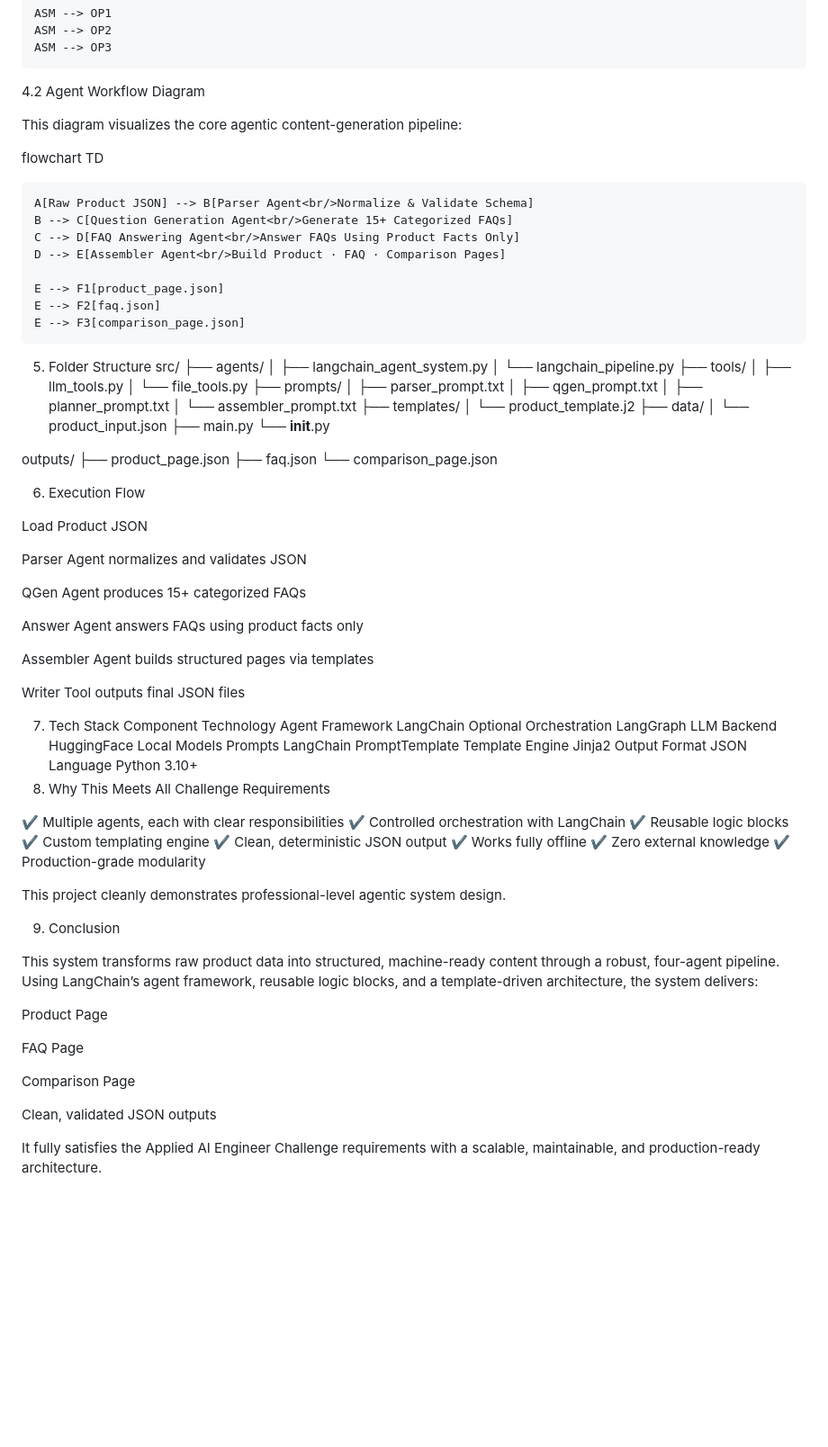
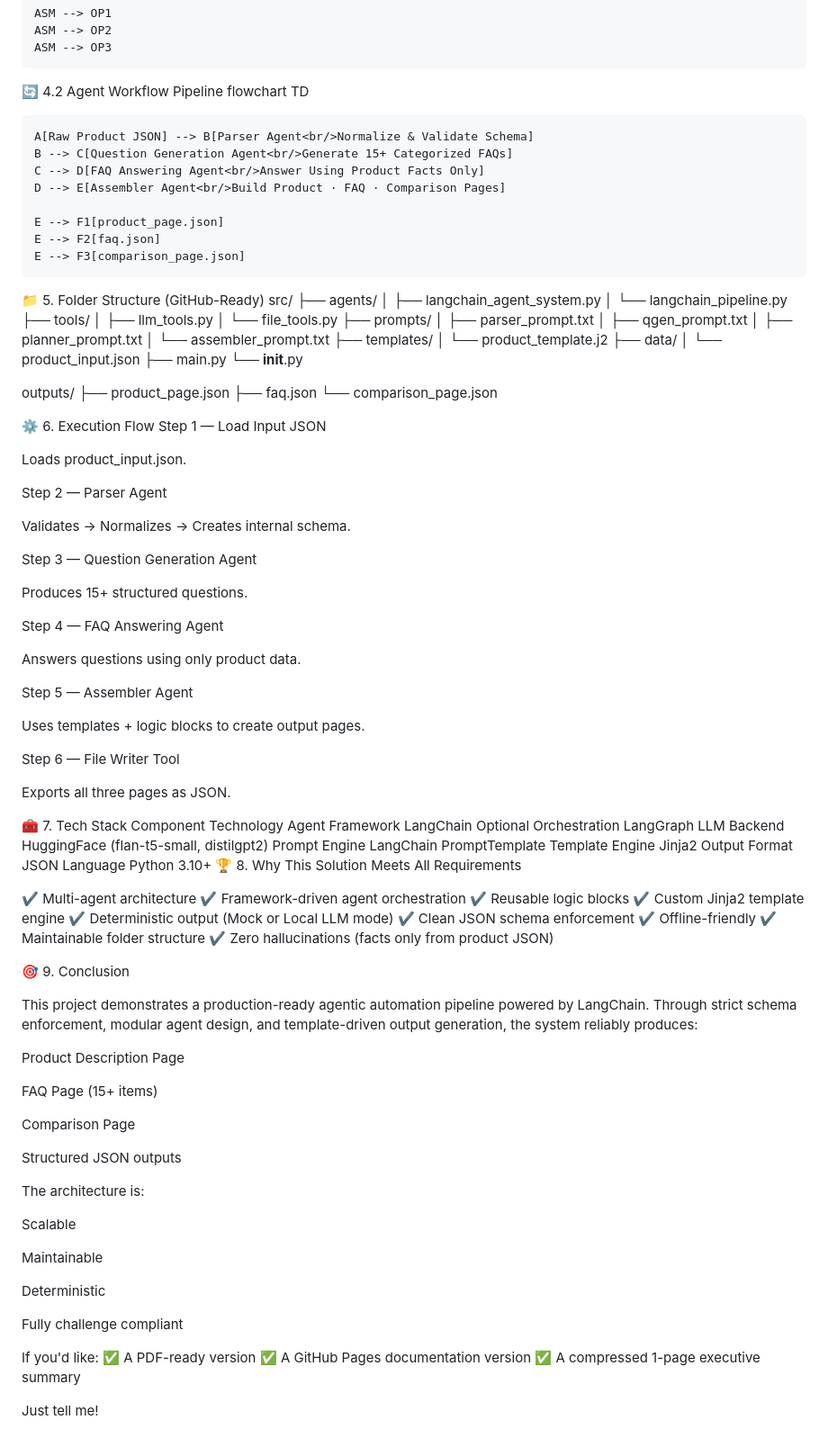
Before and after one commit to MohitAnand01/kasparro-agentic-updated-mohit-anand, a Markdown page: docs/projectdocumentation.md, the part around one of its changes. Shown at 90% size. Drawn GitHub-style; blank space fills up the shorter version.

```diff
--- a/docs/projectdocumentation.md
+++ b/docs/projectdocumentation.md
@@ -147,22 +180,19 @@ flowchart LR
     ASM --> OP2
     ASM --> OP3
 
-4.2 Agent Workflow Diagram
-
-This diagram visualizes the core agentic content-generation pipeline:
-
+🔄 4.2 Agent Workflow Pipeline
 flowchart TD
 
     A[Raw Product JSON] --> B[Parser Agent<br/>Normalize & Validate Schema]
     B --> C[Question Generation Agent<br/>Generate 15+ Categorized FAQs]
-    C --> D[FAQ Answering Agent<br/>Answer FAQs Using Product Facts Only]
+    C --> D[FAQ Answering Agent<br/>Answer Using Product Facts Only]
     D --> E[Assembler Agent<br/>Build Product · FAQ · Comparison Pages]
 
     E --> F1[product_page.json]
     E --> F2[faq.json]
     E --> F3[comparison_page.json]
 
-5. Folder Structure
+📁 5. Folder Structure (GitHub-Ready)
 src/
  ├── agents/
  │    ├── langchain_agent_system.py
@@ -187,53 +217,78 @@ outputs/
  ├── faq.json
  └── comparison_page.json
 
-6. Execution Flow
+⚙️ 6. Execution Flow
+Step 1 — Load Input JSON
 
-Load Product JSON
+Loads product_input.json.
 
-Parser Agent normalizes and validates JSON
+Step 2 — Parser Agent
 
-QGen Agent produces 15+ categorized FAQs
+Validates → Normalizes → Creates internal schema.
 
-Answer Agent answers FAQs using product facts only
+Step 3 — Question Generation Agent
 
-Assembler Agent builds structured pages via templates
+Produces 15+ structured questions.
 
-Writer Tool outputs final JSON files
+Step 4 — FAQ Answering Agent
 
-7. Tech Stack
+Answers questions using only product data.
+
+Step 5 — Assembler Agent
+
+Uses templates + logic blocks to create output pages.
+
+Step 6 — File Writer Tool
+
+Exports all three pages as JSON.
+
+🧰 7. Tech Stack
 Component	Technology
 Agent Framework	LangChain
 Optional Orchestration	LangGraph
-LLM Backend	HuggingFace Local Models
-Prompts	LangChain PromptTemplate
+LLM Backend	HuggingFace (flan-t5-small, distilgpt2)
+Prompt Engine	LangChain PromptTemplate
 Template Engine	Jinja2
 Output Format	JSON
 Language	Python 3.10+
-8. Why This Meets All Challenge Requirements
+🏆 8. Why This Solution Meets All Requirements
 
-✔ Multiple agents, each with clear responsibilities
-✔ Controlled orchestration with LangChain
+✔ Multi-agent architecture
+✔ Framework-driven agent orchestration
 ✔ Reusable logic blocks
-✔ Custom templating engine
-✔ Clean, deterministic JSON output
-✔ Works fully offline
-✔ Zero external knowledge
-✔ Production-grade modularity
+✔ Custom Jinja2 template engine
+✔ Deterministic output (Mock or Local LLM mode)
+✔ Clean JSON schema enforcement
+✔ Offline-friendly
+✔ Maintainable folder structure
+✔ Zero hallucinations (facts only from product JSON)
 
-This project cleanly demonstrates professional-level agentic system design.
+🎯 9. Conclusion
 
-9. Conclusion
+This project demonstrates a production-ready agentic automation pipeline powered by LangChain.
+Through strict schema enforcement, modular agent design, and template-driven output generation, the system reliably produces:
 
-This system transforms raw product data into structured, machine-ready content through a robust, four-agent pipeline.
-Using LangChain’s agent framework, reusable logic blocks, and a template-driven architecture, the system delivers:
+Product Description Page
 
-Product Page
-
-FAQ Page
+FAQ Page (15+ items)
 
 Comparison Page
 
-Clean, validated JSON outputs
+Structured JSON outputs
 
-It fully satisfies the Applied AI Engineer Challenge requirements with a scalable, maintainable, and production-ready architecture.
+The architecture is:
+
+Scalable
+
+Maintainable
+
+Deterministic
+
+Fully challenge compliant
+
+If you'd like:
+✅ A PDF-ready version
+✅ A GitHub Pages documentation version
+✅ A compressed 1-page executive summary
+
+Just tell me!
```
Also changed, not shown: other parts of docs/projectdocumentation.md (+99 -66 lines).
